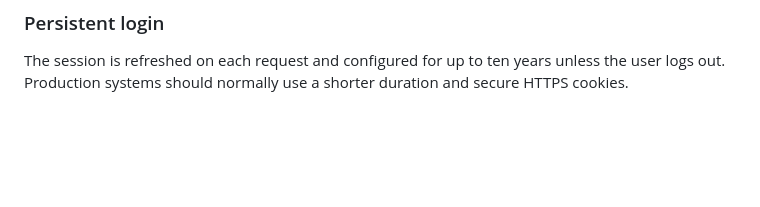
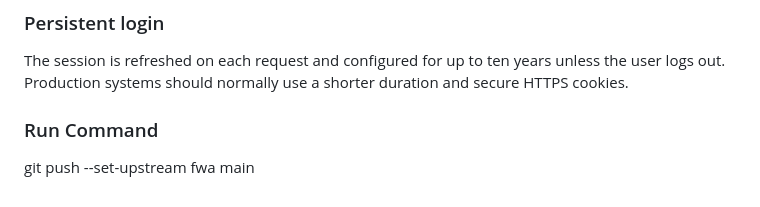
Before and after one commit to Akansha9821/flask_writing_assistant, a Markdown page: README.md, the part around the change. Rendered like a GitHub page; blank space fills up the shorter version.

Commit message:
Add run command instructions to README
Added instructions for running the command to set upstream.

```diff
--- a/README.md
+++ b/README.md
@@ -102,3 +102,7 @@ Voice dictation uses the browser Web Speech API. It requires microphone permissi
 ### Persistent login
 
 The session is refreshed on each request and configured for up to ten years unless the user logs out. Production systems should normally use a shorter duration and secure HTTPS cookies.
+
+### Run Command
+
+ git push --set-upstream fwa main
```
